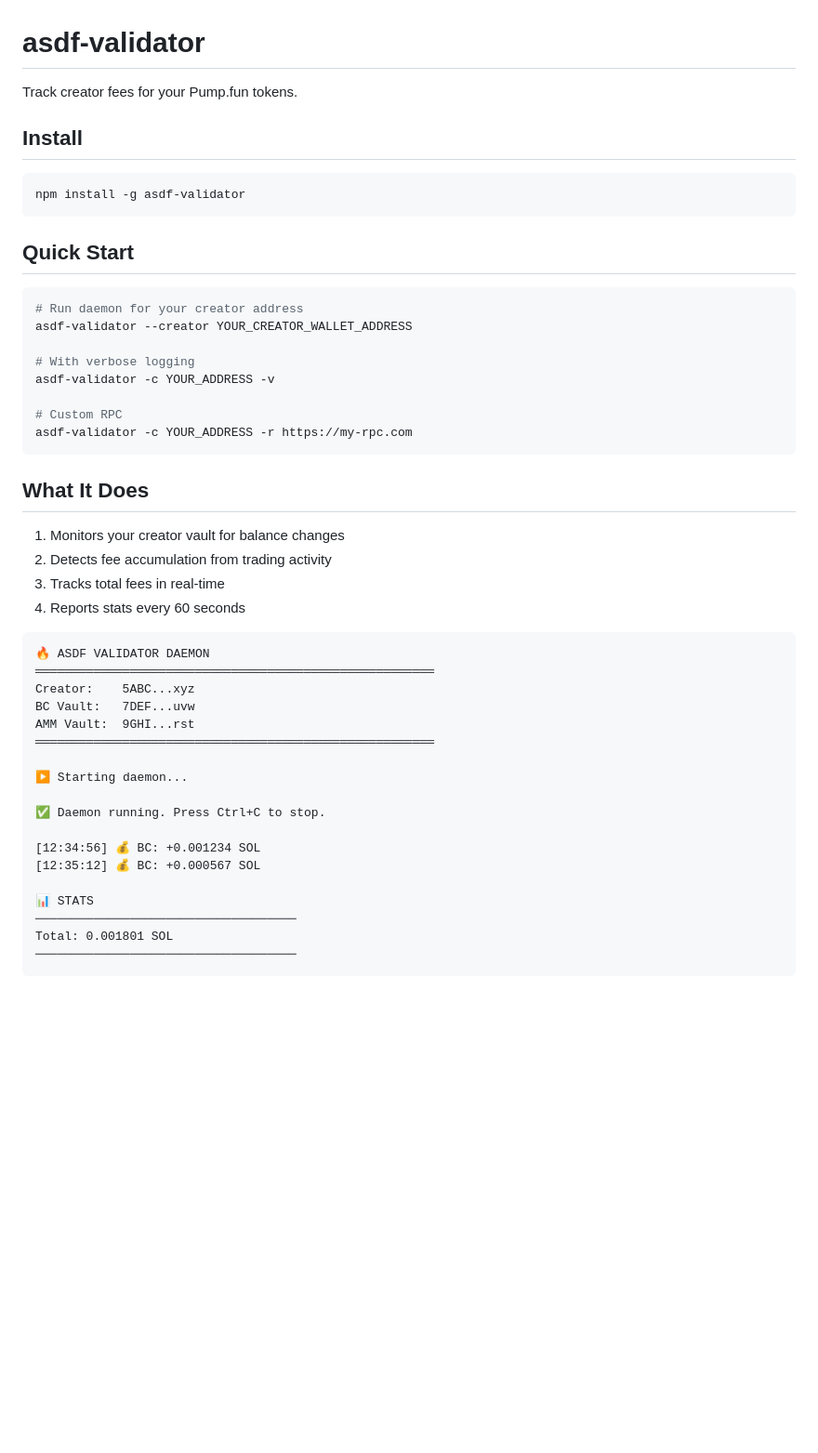
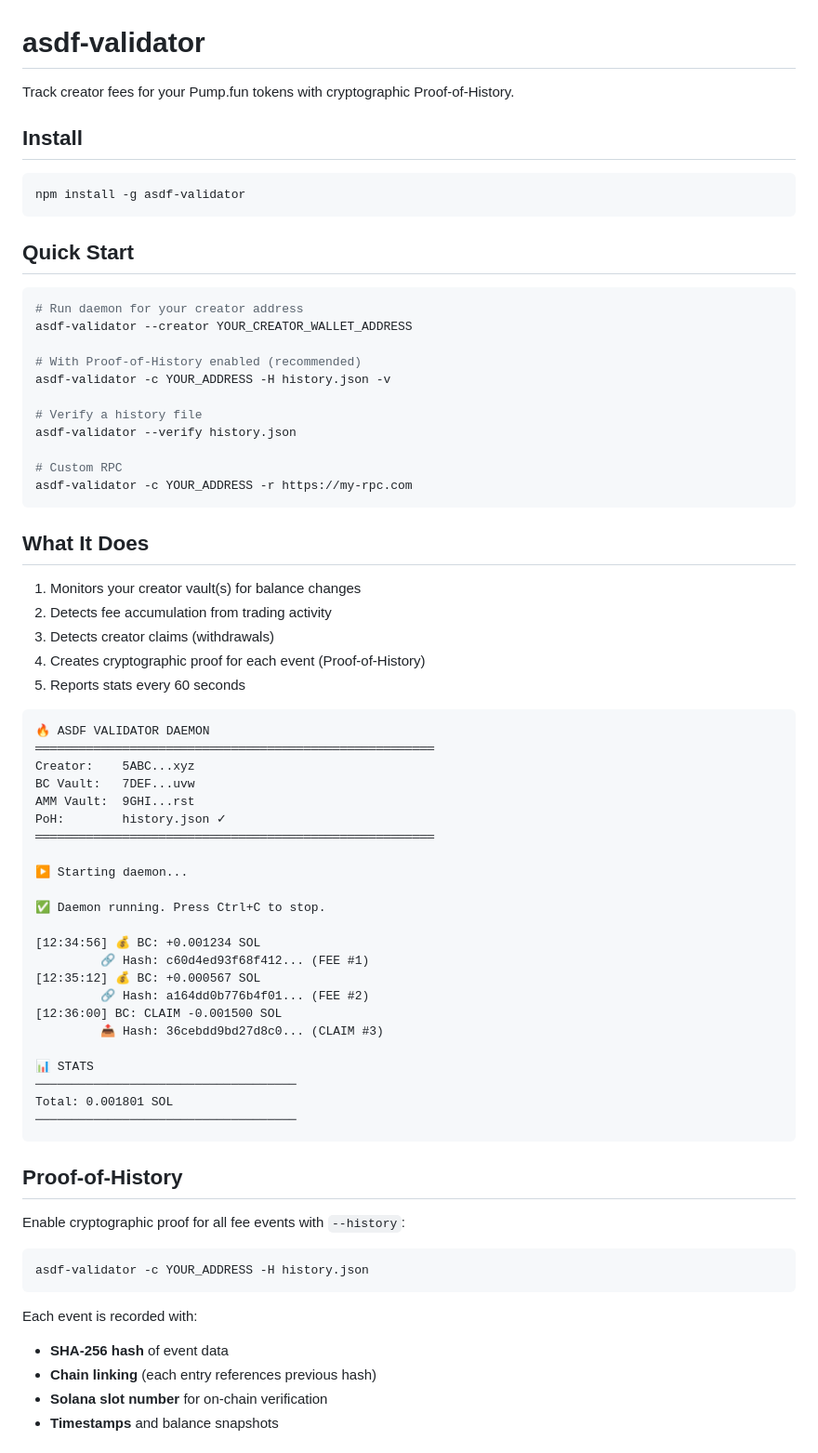
Before and after one commit to zeyxx/asdf-validator, a Markdown page: README.md, the part around one of its changes. Shown at 93% size. GitHub-like rendering; blank space fills up the shorter version.

````diff
--- a/README.md
+++ b/README.md
@@ -1,6 +1,6 @@
 # asdf-validator
 
-Track creator fees for your Pump.fun tokens.
+Track creator fees for your Pump.fun tokens with cryptographic Proof-of-History.
 
 ## Install
 
@@ -14,8 +14,11 @@ npm install -g asdf-validator
 # Run daemon for your creator address
 asdf-validator --creator YOUR_CREATOR_WALLET_ADDRESS
 
-# With verbose logging
-asdf-validator -c YOUR_ADDRESS -v
+# With Proof-of-History enabled (recommended)
+asdf-validator -c YOUR_ADDRESS -H history.json -v
+
+# Verify a history file
+asdf-validator --verify history.json
 
 # Custom RPC
 asdf-validator -c YOUR_ADDRESS -r https://my-rpc.com
@@ -23,10 +26,11 @@ asdf-validator -c YOUR_ADDRESS -r https://my-rpc.com
 
 ## What It Does
 
-1. Monitors your creator vault for balance changes
+1. Monitors your creator vault(s) for balance changes
 2. Detects fee accumulation from trading activity
-3. Tracks total fees in real-time
-4. Reports stats every 60 seconds
+3. Detects creator claims (withdrawals)
+4. Creates cryptographic proof for each event (Proof-of-History)
+5. Reports stats every 60 seconds
 
 ```
 🔥 ASDF VALIDATOR DAEMON
@@ -34,6 +38,7 @@ asdf-validator -c YOUR_ADDRESS -r https://my-rpc.com
 Creator:    5ABC...xyz
 BC Vault:   7DEF...uvw
 AMM Vault:  9GHI...rst
+PoH:        history.json ✓
 ═══════════════════════════════════════════════════════
 
 ▶ Starting daemon...
@@ -41,10 +46,29 @@ AMM Vault:  9GHI...rst
 ✅ Daemon running. Press Ctrl+C to stop.
 
 [12:34:56] 💰 BC: +0.001234 SOL
+         🔗 Hash: c60d4ed93f68f412... (FEE #1)
 [12:35:12] 💰 BC: +0.000567 SOL
+         🔗 Hash: a164dd0b776b4f01... (FEE #2)
+[12:36:00] BC: CLAIM -0.001500 SOL
+         📤 Hash: 36cebdd9bd27d8c0... (CLAIM #3)
 
 📊 STATS
 ────────────────────────────────────
 Total: 0.001801 SOL
 ────────────────────────────────────
 ```
+
+## Proof-of-History
+
+Enable cryptographic proof for all fee events with `--history`:
+
+```bash
+asdf-validator -c YOUR_ADDRESS -H history.json
+```
+
+Each event is recorded with:
+- **SHA-256 hash** of event data
+- **Chain linking** (each entry references previous hash)
+- **Solana slot number** for on-chain verification
+- **Timestamps** and balance snapshots
+
````
Also changed, not shown: other parts of README.md (+109 -2 lines).
